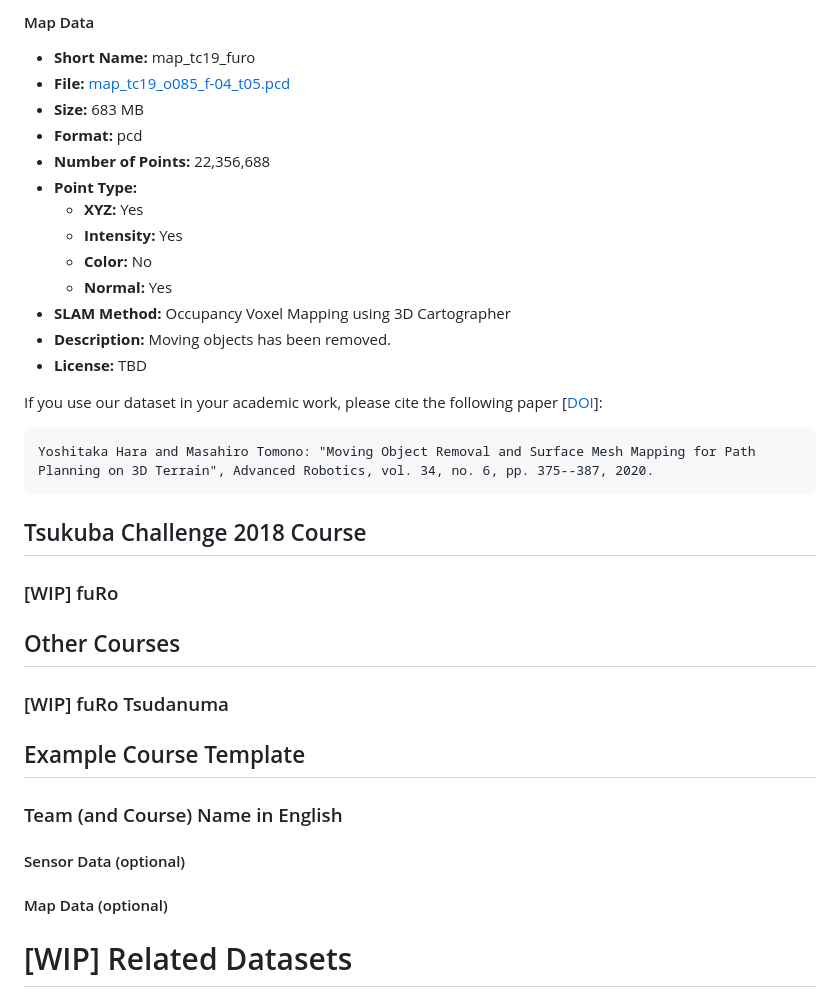
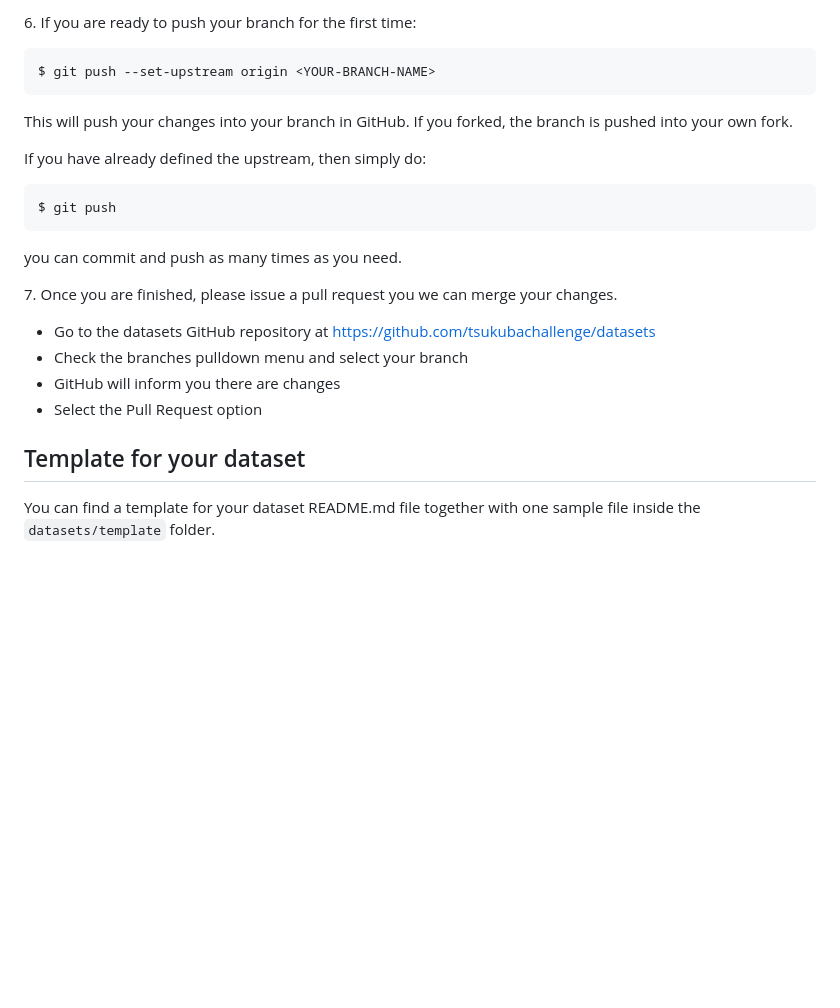
Before and after one commit to tsukubachallenge/tc-datasets, a Markdown page: README.md, the part around one of its changes. Rendered like a GitHub page; blank space fills up the shorter version.

````diff
--- a/README.md
+++ b/README.md
@@ -34,45 +92,22 @@ Yoshitaka Hara and Masahiro Tomono: "Moving Object Removal and Surface Mesh Mapp
 
-#### Map Data
+6\. If you are ready to push your branch for the first time:
+```
+$ git push --set-upstream origin <YOUR-BRANCH-NAME>
+```
+This will push your changes into your branch in GitHub. If you forked, the branch is pushed into your own fork.
 
-- **Short Name:** map_tc19_furo
-- **File:** [map_tc19_o085_f-04_t05.pcd](https://)
-- **Size:** 683 MB
-- **Format:** pcd
-- **Number of Points:** 22,356,688
-- **Point Type:**
-  - **XYZ:** Yes
-  - **Intensity:** Yes
-  - **Color:** No
-  - **Normal:** Yes
-- **SLAM Method:** Occupancy Voxel Mapping using 3D Cartographer
-- **Description:** Moving objects has been removed.
-- **License:** TBD
+If you have already defined the upstream, then simply do:
+```
+$ git push
+```
+you can commit and push as many times as you need.
 
-If you use our dataset in your academic work, please cite the following paper [[DOI](https://doi.org/10.1080/01691864.2020.1717375)]:
-```
-Yoshitaka Hara and Masahiro Tomono: "Moving Object Removal and Surface Mesh Mapping for Path Planning on 3D Terrain", Advanced Robotics, vol. 34, no. 6, pp. 375--387, 2020.
-```
+7\. Once you are finished, please issue a pull request you we can merge your changes.
 
+* Go to the datasets GitHub repository at [https://github.com/tsukubachallenge/datasets](https://github.com/tsukubachallenge/datasets)
+* Check the branches pulldown menu and select your branch
+* GitHub will inform you there are changes
+* Select the Pull Request option
 
-## Tsukuba Challenge 2018 Course
-
-### [WIP] fuRo
-
-
-## Other Courses
-
-### [WIP] fuRo Tsudanuma
-
-
-## Example Course Template
-
-### Team (and Course) Name in English
-
-
-#### Sensor Data (optional)
-
-
-#### Map Data (optional)
-
-
-# [WIP] Related Datasets
+## Template for your dataset
+You can find a template for your dataset README.md file together with one sample file inside the `datasets/template` folder.
````
Also changed, not shown: other parts of README.md (+80 -22 lines), datasets/fuRo/README.md (added, +78 -0 lines), datasets/template/README.md (added, +80 -0 lines), datasets/template/sample-README.md (added, +99 -0 lines), docs/clone-from-fork.png (added), docs/example1.png (added), docs/fork.png (added).
